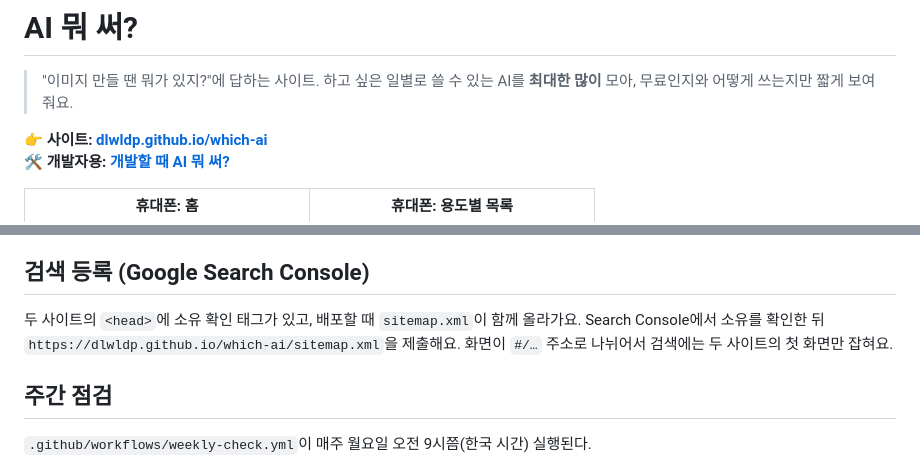
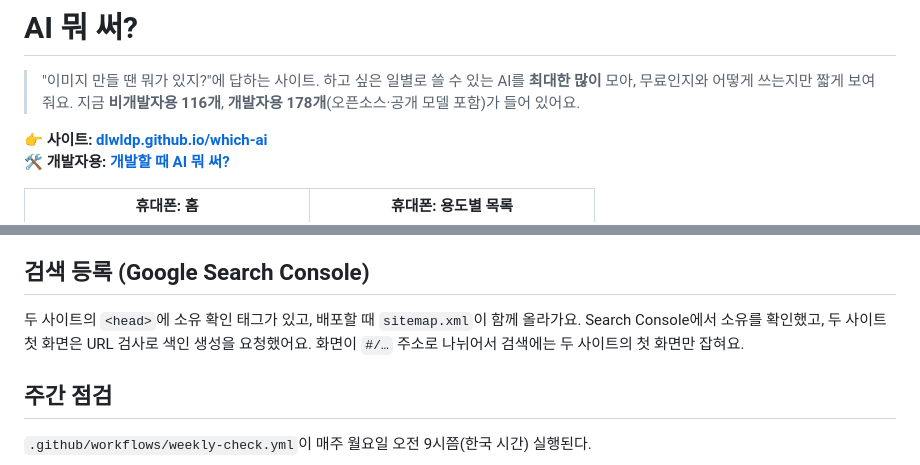
Before and after one commit to dlwldP/which-ai, a Markdown page: README.md, 2 parts joined by grey strips. Rendered like a GitHub page.

```diff
--- a/README.md
+++ b/README.md
@@ -2,6 +2,7 @@
 
 > "이미지 만들 땐 뭐가 있지?"에 답하는 사이트.
 > 하고 싶은 일별로 쓸 수 있는 AI를 **최대한 많이** 모아, 무료인지와 어떻게 쓰는지만 짧게 보여줘요.
+> 지금 **비개발자용 116개**, **개발자용 178개**(오픈소스·공개 모델 포함)가 들어 있어요.
 
 **👉 사이트: [dlwldp.github.io/which-ai](https://dlwldp.github.io/which-ai/)**
 **🛠️ 개발자용: [개발할 때 AI 뭐 써?](https://dlwldp.github.io/which-ai/dev/)**
@@ -108,7 +111,7 @@ node scripts/check-freshness.js      # 주간 점검을 직접 돌려보기 (결
 
 ## 검색 등록 (Google Search Console)
 
-두 사이트의 `<head>`에 소유 확인 태그가 있고, 배포할 때 `sitemap.xml`이 함께 올라가요. Search Console에서 소유를 확인한 뒤 `https://dlwldp.github.io/which-ai/sitemap.xml`을 제출해요. 화면이 `#/…` 주소로 나뉘어서 검색에는 두 사이트의 첫 화면만 잡혀요.
+두 사이트의 `<head>`에 소유 확인 태그가 있고, 배포할 때 `sitemap.xml`이 함께 올라가요. Search Console에서 소유를 확인했고, 두 사이트 첫 화면은 URL 검사로 색인 생성을 요청했어요. 화면이 `#/…` 주소로 나뉘어서 검색에는 두 사이트의 첫 화면만 잡혀요.
 
 ## 주간 점검
 
```
Also changed, not shown: other parts of README.md (+16 -13 lines).
